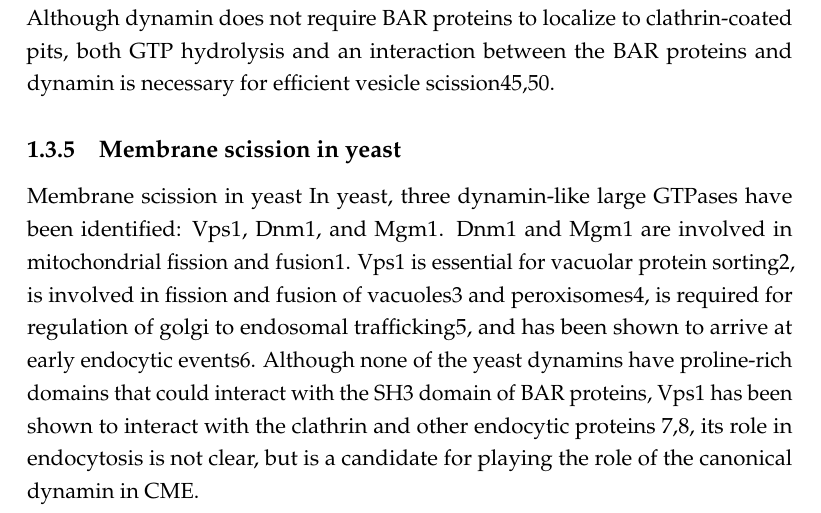
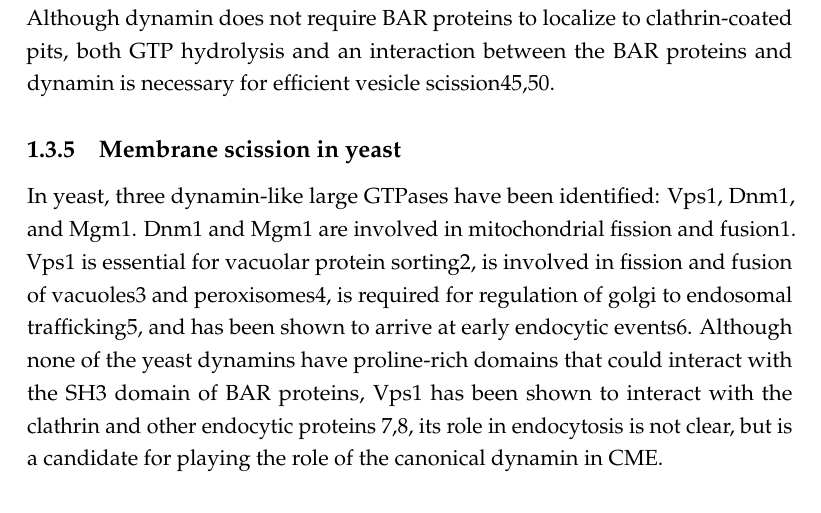
Before and after one commit to deepikaamenon/thesis_2021, a LaTeX thesis (main.tex, which reads Chapters/Intro.tex): part of page 23 of 27, cut so that both start at the same text. Compiled offline with pdfLaTeX.

Commit message:
txs auto checkin

```diff
--- a/Chapters/Intro.tex
+++ b/Chapters/Intro.tex
@@ -62,7 +62,6 @@ Dynamin and BAR proteins Endophilin and Amphiphysin interact via the dynamin PRD
 
 
 	\subsection{Membrane scission in yeast}
-Membrane scission in yeast
 In yeast, three dynamin-like large GTPases have been identified: Vps1, Dnm1, and Mgm1. Dnm1 and Mgm1 are involved in mitochondrial fission and fusion1. Vps1 is essential for vacuolar protein sorting2, is involved in fission and fusion of vacuoles3 and peroxisomes4, is required for regulation of golgi to endosomal trafficking5, and has been shown to arrive at early endocytic events6. Although none of the yeast dynamins have proline-rich domains that could interact with the SH3 domain of BAR proteins, Vps1 has been shown to interact with the clathrin and other endocytic proteins 7,8, its role in endocytosis is not clear, but is a candidate for playing the role of the canonical dynamin in CME.
 
 In yeast, the Amphiphysin/ Endophilin homologue is the heterodimeric complex Rvs161/1679 (Rvs), of which Rvs167 has an SH3 domain. Rvs arrives at endocytic sites in the late stage of the process, and disassembles rapidly at the time of membrane scission10. Deletion of Rvs results in failure of membrane scission in nearly 30'\% of endocytic events11. Scission failure is identified by the movement inwards of the plasma membrane into the cytoplasm, followed by its retraction back towards the cell wall, indicating a failure to form vesicles. Few mutations of the endocytic protein set exhibit this phenotype:
```
